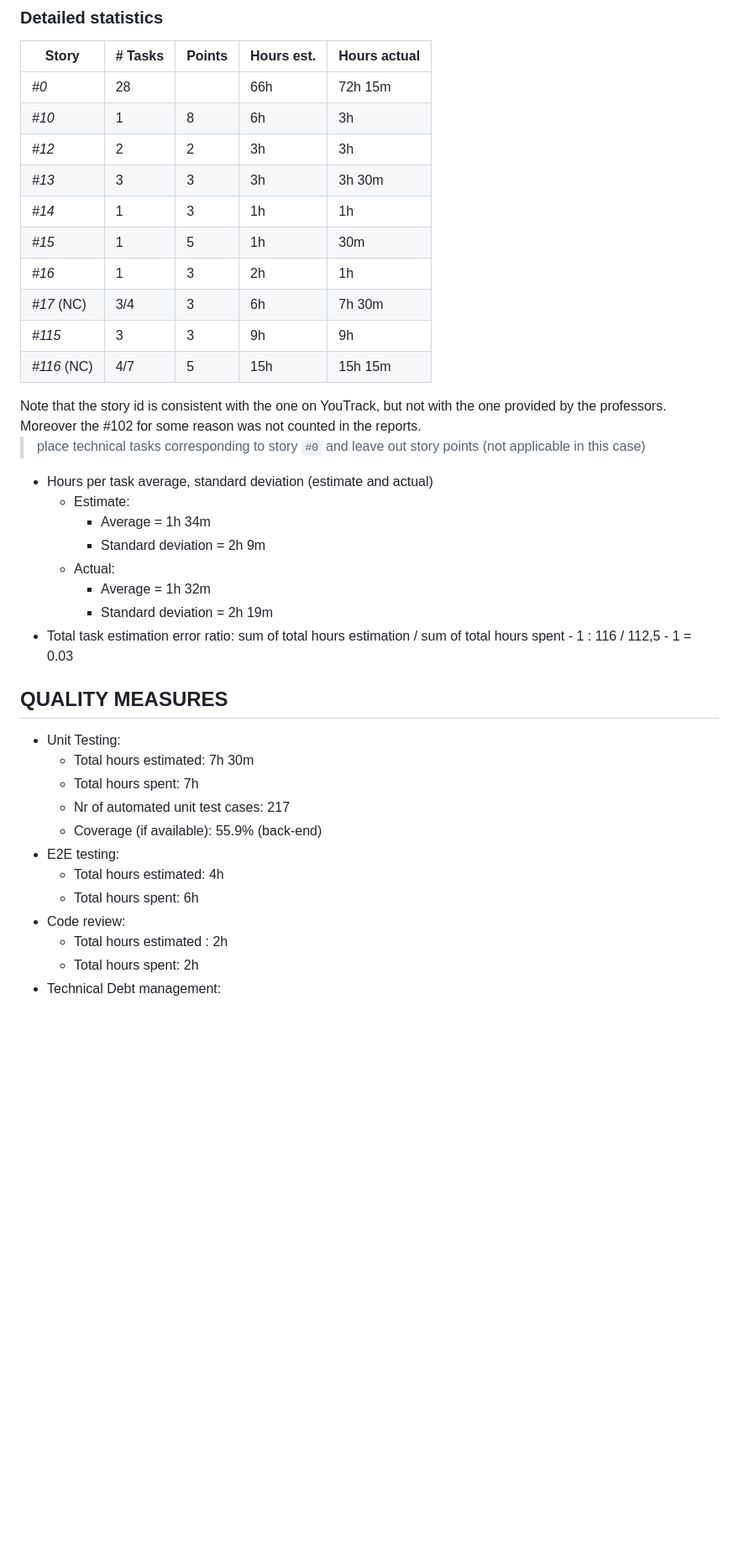
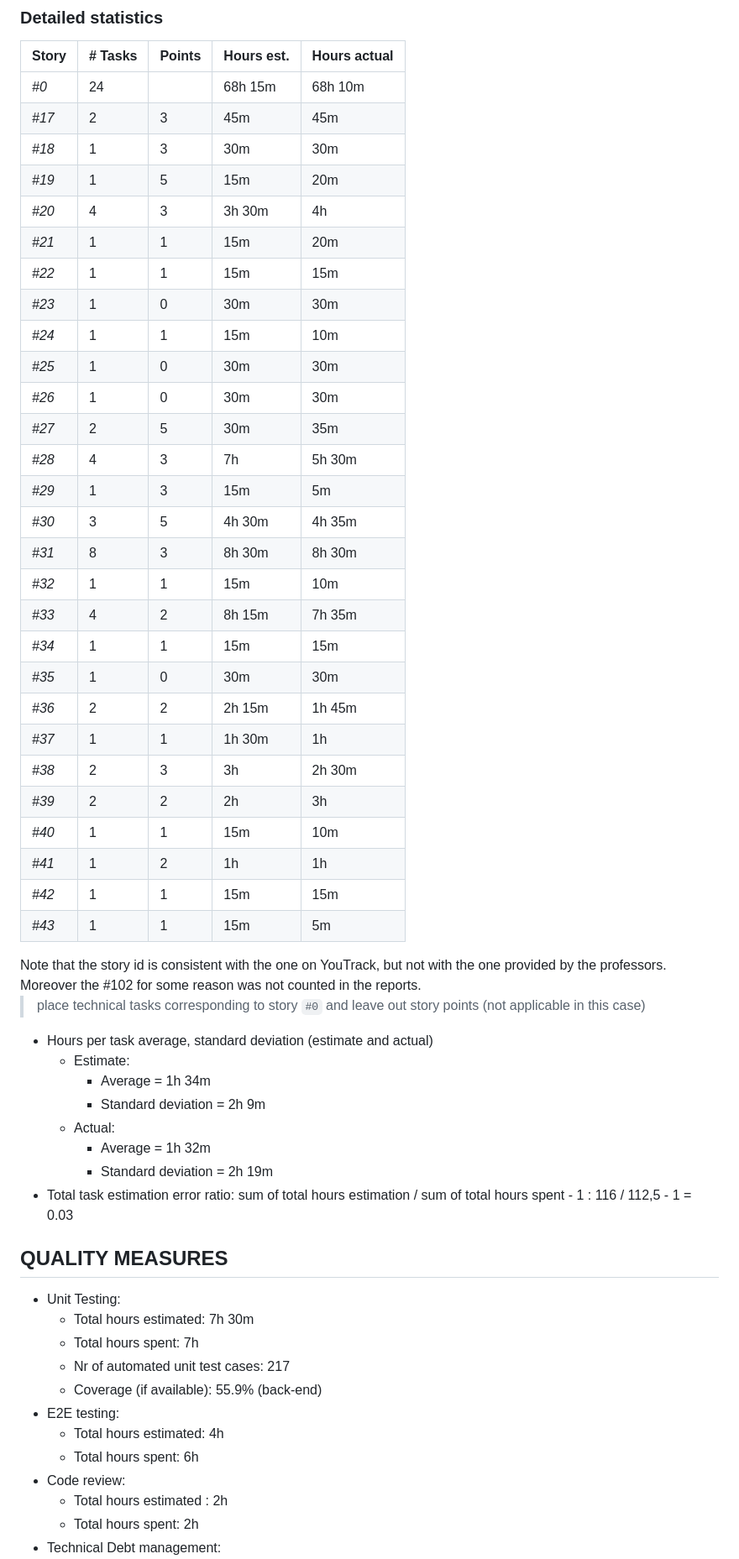
Before and after one commit to Nico331/SE2-2023-G07_Thesis-Management, a Markdown page: Retrospective/Retrospective-4.md, the part around one of its changes. Shown at 84% size. Drawn GitHub-style; blank space fills up the shorter version.

Commit message:
retrospective 4: stories table and assesment update

```diff
--- a/Retrospective/Retrospective-4.md
+++ b/Retrospective/Retrospective-4.md
@@ -31,17 +31,35 @@ All the unit and e2e tests for the completed stories are passing.
 ### Detailed statistics
 
 | Story | # Tasks | Points | Hours est. | Hours actual |
-| ----- | ------- | ------ |------------|--------------|
-| _#0_  | 28      |        | 66h        | 72h 15m      |
-| _#10_  | 1       | 8      | 6h         | 3h           |
-| _#12_  | 2       | 2      | 3h         | 3h           |
-| _#13_  | 3       | 3      | 3h         | 3h 30m       |
-| _#14_  | 1       | 3      | 1h         | 1h           |
-| _#15_  | 1       | 5      | 1h         | 30m          |
-| _#16_  | 1       | 3      | 2h         | 1h           |
-| _#17_ (NC)  | 3/4       | 3      | 6h         | 7h 30m       |
-| _#115_  | 3       | 3      | 9h         | 9h           |
-| _#116_ (NC)  | 4/7       | 5      | 15h        | 15h 15m      |
+| ----- | ------- | ------ | ---------- | ------------ |
+| _#0_  | 24      |        | 68h 15m    | 68h 10m      |
+| _#17_ | 2       | 3      | 45m        | 45m          |
+| _#18_ | 1       | 3      | 30m        | 30m          |
+| _#19_ | 1       | 5      | 15m        | 20m          |
+| _#20_ | 4       | 3      | 3h 30m     | 4h           |
+| _#21_ | 1       | 1      | 15m        | 20m          |
+| _#22_ | 1       | 1      | 15m        | 15m          |
+| _#23_ | 1       | 0      | 30m        | 30m          |
+| _#24_ | 1       | 1      | 15m        | 10m          |
+| _#25_ | 1       | 0      | 30m        | 30m          |
+| _#26_ | 1       | 0      | 30m        | 30m          |
+| _#27_ | 2       | 5      | 30m        | 35m          |
+| _#28_ | 4       | 3      | 7h         | 5h 30m       |
+| _#29_ | 1       | 3      | 15m        | 5m           |
+| _#30_ | 3       | 5      | 4h 30m     | 4h 35m       |
+| _#31_ | 8       | 3      | 8h 30m     | 8h 30m       |
+| _#32_ | 1       | 1      | 15m        | 10m          |
+| _#33_ | 4       | 2      | 8h 15m     | 7h 35m       |
+| _#34_ | 1       | 1      | 15m        | 15m          |
+| _#35_ | 1       | 0      | 30m        | 30m          |
+| _#36_ | 2       | 2      | 2h 15m     | 1h 45m       |
+| _#37_ | 1       | 1      | 1h 30m     | 1h           |
+| _#38_ | 2       | 3      | 3h         | 2h 30m       |
+| _#39_ | 2       | 2      | 2h         | 3h           |
+| _#40_ | 1       | 1      | 15m        | 10m          |
+| _#41_ | 1       | 2      | 1h         | 1h           |
+| _#42_ | 1       | 1      | 15m        | 15m          |
+| _#43_ | 1       | 1      | 15m        | 5m           |
 
 <span style="color:green">
 Note that the story id is consistent with the one on YouTrack, but not with the one provided by the professors.</span>
@@ -49,29 +67,28 @@ Note that the story id is consistent with the one on YouTrack, but not with the
 <span style="color:green">
 Moreover the #102 for some reason was not counted in the reports.</span>
 
-
 > place technical tasks corresponding to story `#0` and leave out story points (not applicable in this case)
 
 - Hours per task average, standard deviation (estimate and actual)
-    - Estimate:
-        - Average = 1h 34m
-        - Standard deviation = 2h 9m
-    - Actual:
-        - Average = 1h 32m
-        - Standard deviation = 2h 19m
+  - Estimate:
+    - Average = 1h 34m
+    - Standard deviation = 2h 9m
+  - Actual:
+    - Average = 1h 32m
+    - Standard deviation = 2h 19m
 - Total task estimation error ratio: sum of total hours estimation / sum of total hours spent - 1 : 116 / 112,5 - 1 = 0.03
 
 ## QUALITY MEASURES
 
 - Unit Testing:
-    - Total hours estimated: 7h 30m
-    - Total hours spent: 7h
-    - Nr of automated unit test cases: 217
-    - Coverage (if available): 55.9% (back-end)
+  - Total hours estimated: 7h 30m
+  - Total hours spent: 7h
+  - Nr of automated unit test cases: 217
+  - Coverage (if available): 55.9% (back-end)
 - E2E testing:
-    - Total hours estimated: 4h
-    - Total hours spent: 6h
+  - Total hours estimated: 4h
+  - Total hours spent: 6h
 - Code review:
-    - Total hours estimated : 2h
-    - Total hours spent: 2h
+  - Total hours estimated : 2h
+  - Total hours spent: 2h
 - Technical Debt management:
```
Also changed, not shown: other parts of Retrospective/Retrospective-4.md (+21 -28 lines).
